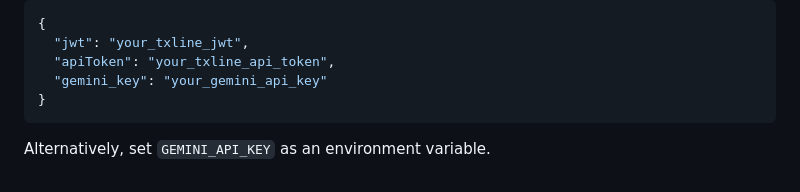
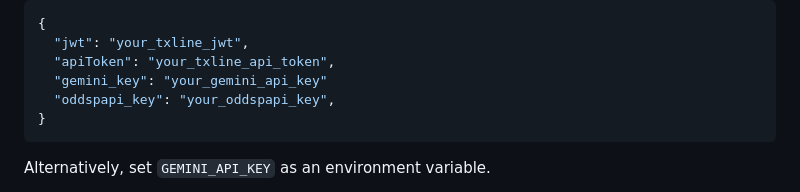
Before and after one commit to Phonicxxxx24/ODDS_EDGE, a Markdown page: README.md, the part around the change. GitHub-like rendering.

Commit message:
Update README with oddspapi_key configuration
Added oddspapi_key to configuration example.

````diff
--- a/README.md
+++ b/README.md
@@ -220,6 +220,7 @@ Create `tokens.json` at the project root:
   "jwt": "your_txline_jwt",
   "apiToken": "your_txline_api_token",
   "gemini_key": "your_gemini_api_key"
+  "oddspapi_key": "your_oddspapi_key",
 }
 ```
 
````
